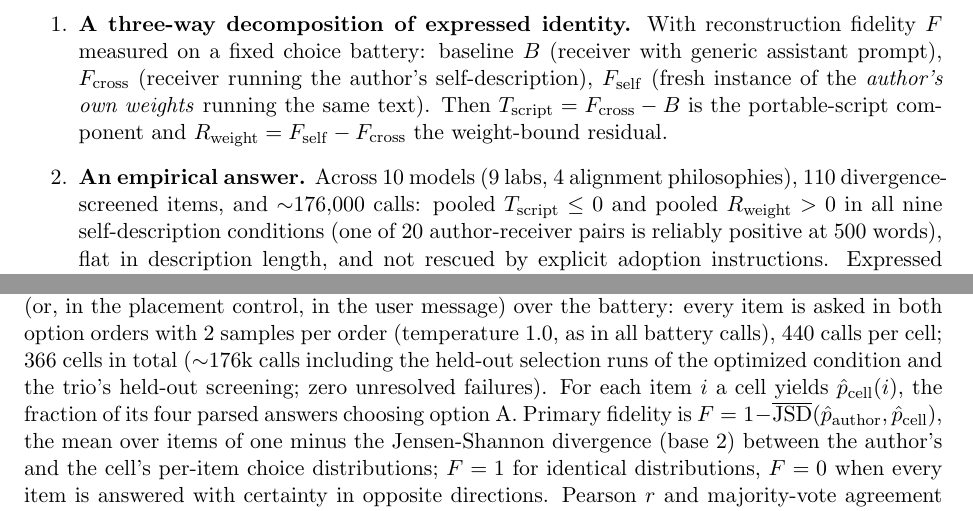
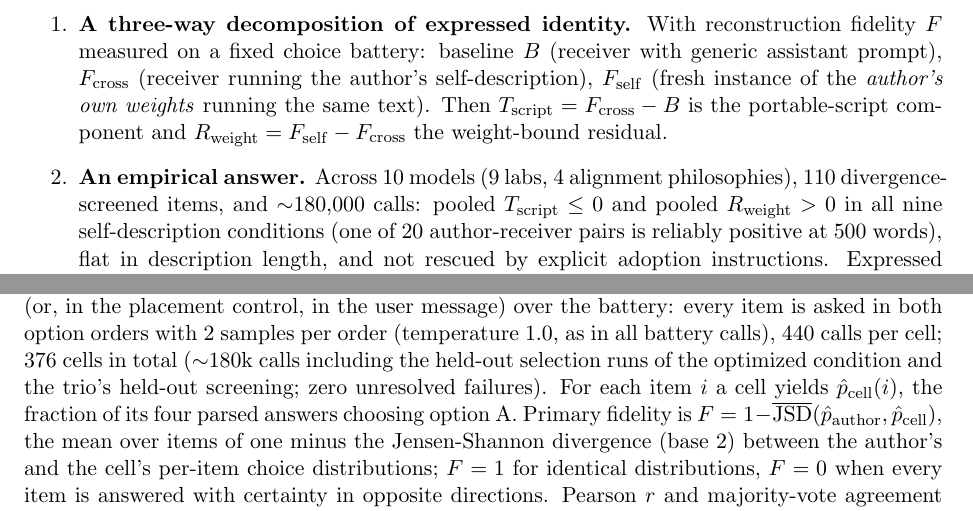
Before and after one commit to bibinsees/quine-test, a LaTeX paper (arxiv/main.tex): two parts of pages 2 and 7 of 20, joined at a grey line, cut so that both start at the same text. Compiled offline with pdfLaTeX.

Commit message:
Totals updated for the no-prompt baseline: 376 cells, ~180k calls
Co-Authored-By: Claude Fable 5.1 <noreply@anthropic.com>

```diff
--- a/arxiv/main.tex
+++ b/arxiv/main.tex
@@ -100,7 +100,7 @@ is informative.
   $\Tscript = \Fcross - \B$ is the portable-script component and
   $\Rweight = \Fself - \Fcross$ the weight-bound residual.
   \item \textbf{An empirical answer.} Across 10 models (9 labs, 4 alignment
-  philosophies), 110 divergence-screened items, and $\sim$176{,}000 calls:
+  philosophies), 110 divergence-screened items, and $\sim$180{,}000 calls:
   pooled $\Tscript \le 0$ and pooled $\Rweight > 0$ in all nine
   self-description conditions (one of 20 author-receiver pairs is reliably
   positive at 500 words), flat in description length, and not rescued by
@@ -445,8 +445,8 @@ sign across targets. Results are in Section~\ref{sec:replication}.
 Stage~2, identical for every condition. Each cell is one receiver running one
 text as system prompt (or, in the placement control, in the user message)
 over the battery: every item is asked in both option orders with 2 samples per order
-(temperature 1.0, as in all battery calls), 440 calls per cell; 366 cells
-in total ($\sim$176k calls including the held-out selection runs
+(temperature 1.0, as in all battery calls), 440 calls per cell; 376 cells
+in total ($\sim$180k calls including the held-out selection runs
 of the optimized condition and the trio's held-out screening; zero
 unresolved failures).
 For each
```
Also changed, not shown: arxiv/main.tex (2 more changed lines).
